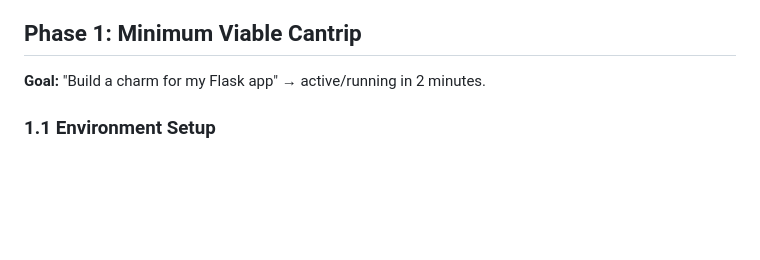
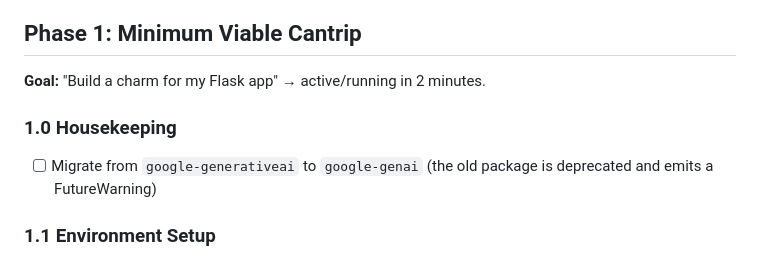
Before and after one commit to tonyandrewmeyer/cantrip, a Markdown page: ROADMAP.md, the part around the change. Rendered like a GitHub page; blank space fills up the shorter version.

Commit message:
Add google-genai migration to Phase 1 roadmap
The google-generativeai package is deprecated and emits a
FutureWarning; track migration to google-genai as a Phase 1
housekeeping item.

Co-Authored-By: Claude Opus 4.6 <noreply@anthropic.com>

```diff
--- a/ROADMAP.md
+++ b/ROADMAP.md
@@ -42,6 +42,9 @@
 ## Phase 1: Minimum Viable Cantrip
 
 **Goal:** "Build a charm for my Flask app" → active/running in 2 minutes.
+
+### 1.0 Housekeeping
+- [ ] Migrate from `google-generativeai` to `google-genai` (the old package is deprecated and emits a FutureWarning)
 
 ### 1.1 Environment Setup
 - [ ] Concierge integration
```
